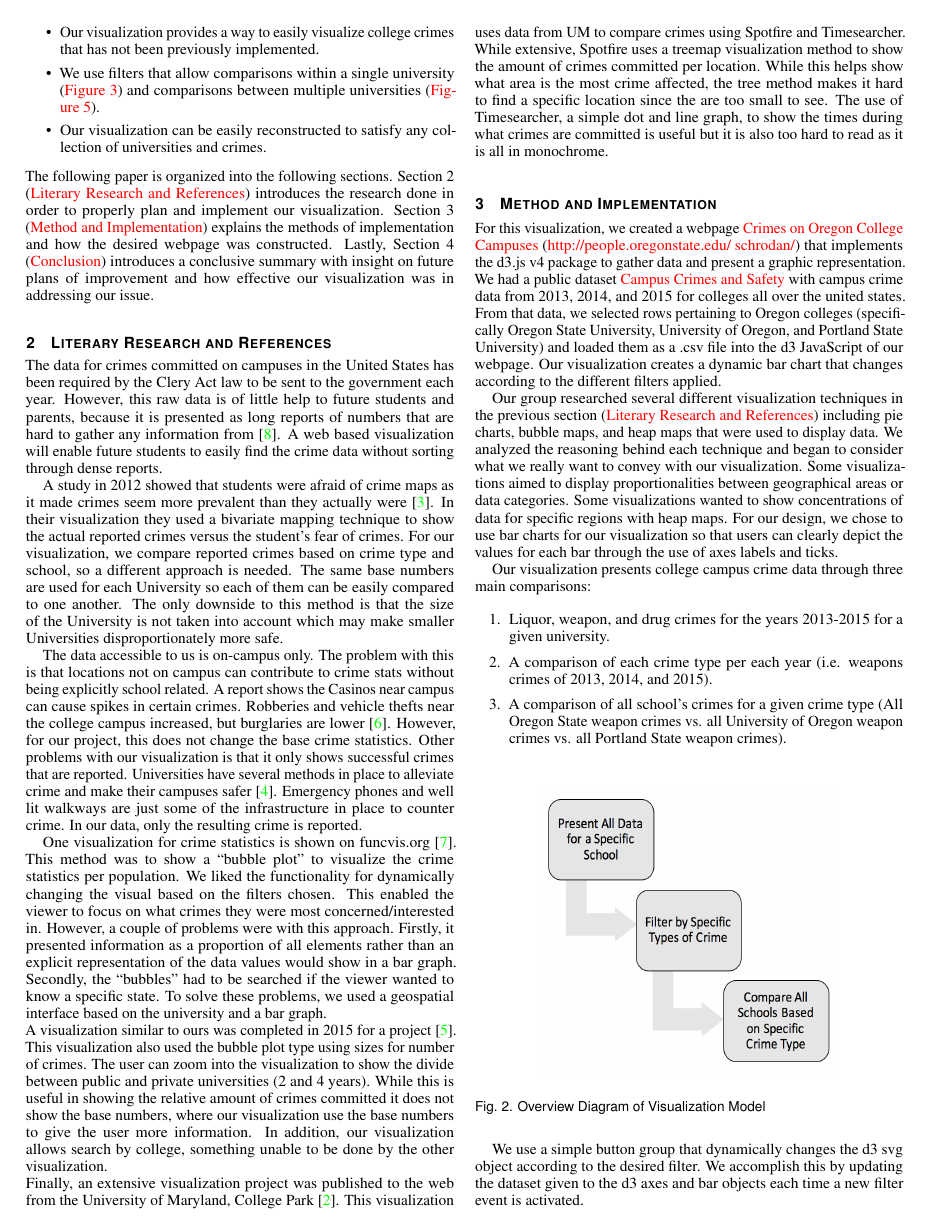
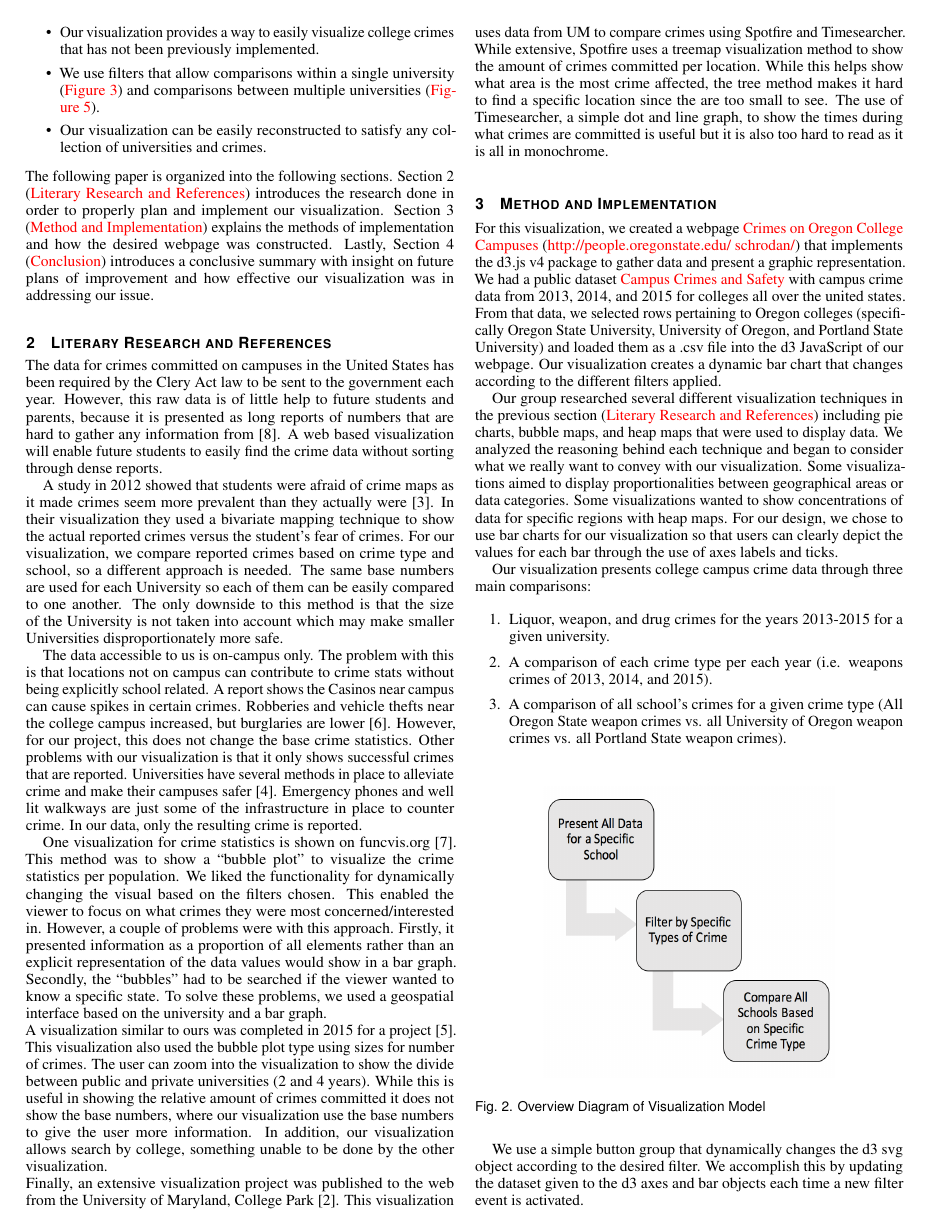
Before and after one commit to DSchroederOSU/CS458_Spring_2017, a LaTeX document (crimeoncampus.tex): page 2 of 4. Compiled offline with pdfLaTeX.

Commit message:
citations

```diff
--- a/crimeoncampus.tex
+++ b/crimeoncampus.tex
@@ -60,9 +60,10 @@
 \usepackage[hyphenbreaks]{breakurl}
 \hypersetup{
     colorlinks = true,
-    citecolor = {green},
+    citecolor = {black},
     urlcolor = {red}
 }
+
 %% We encourage the use of mathptmx for consistent usage of times font
 %% throughout the proceedings. However, if you encounter conflicts
 %% with other math-related packages, you may want to disable it.
```
Also changed, not shown: crimeoncampus.pdf.
